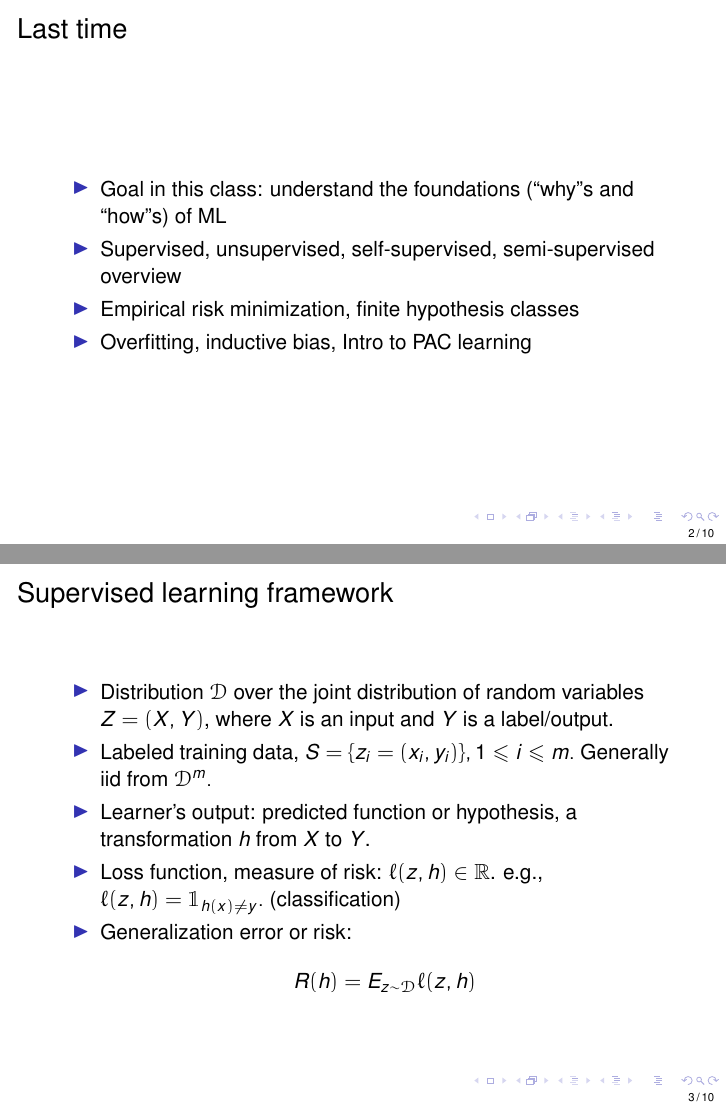
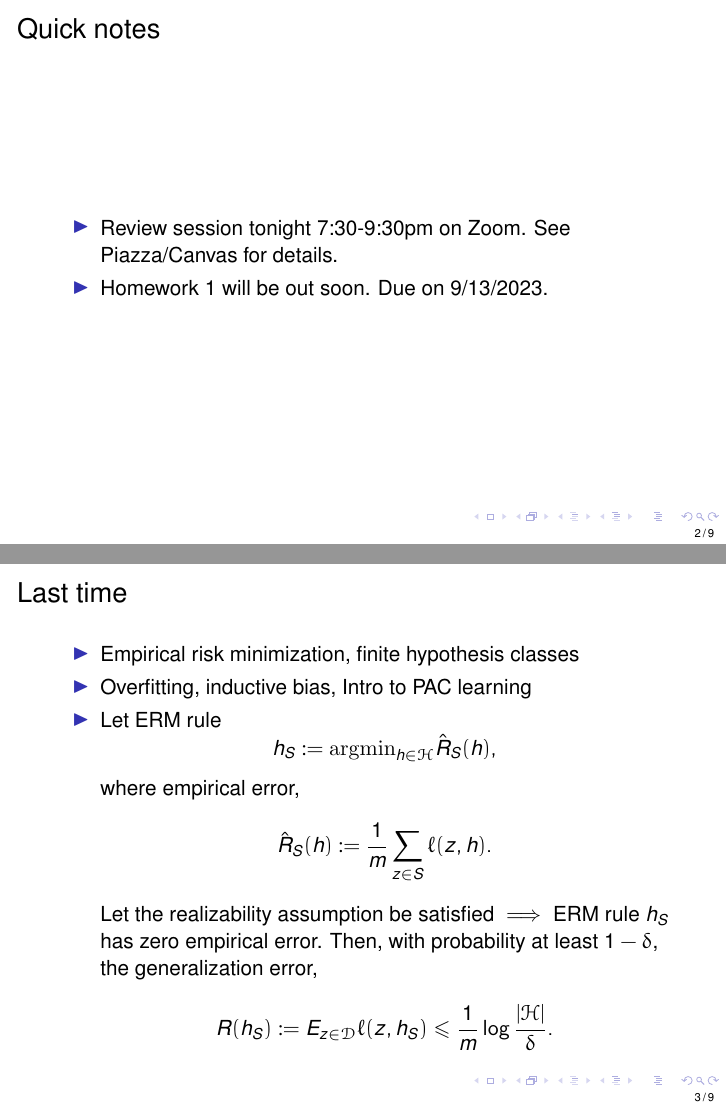
Before and after one commit to ni-sha-c/CSE-6740-Fall23, LaTeX slides (source/lecture3.tex): pages 5 and 10 of 46 before the commit and pages 2 and 5 of 35 after it, joined at a grey line. Compiled offline with pdfLaTeX.

Commit message:
make some changes

```diff
--- a/source/lecture3.tex
+++ b/source/lecture3.tex
@@ -45,33 +45,17 @@
 %----------------------------------------------------------------------------------------
 %	OBJECTIVES
 %----------------------------------------------------------------------------------------
-
+\begin{frame}{Quick notes}
+\begin{itemize}
+	\item Review session tonight 7:30-9:30pm on Zoom. See Piazza/Canvas for details.
+	\item Homework 1 will be out soon. Due on 9/13/2023.
+\end{itemize}
+\end{frame}
 \begin{frame}{Last time}
 \begin{itemize}
-	\item  Goal in this class: understand the foundations (``why''s and ``how''s) of ML
-	\pause
-	\item Supervised, unsupervised, self-supervised, semi-supervised overview
-	\pause
 	\item Empirical risk minimization, finite hypothesis classes
 	\pause
 	\item Overfitting, inductive bias, Intro to PAC learning
-\end{itemize}
-\end{frame}
-\begin{frame}{Supervised learning framework}
-	\begin{itemize}
-		\item Distribution $\mathcal{D}$ over the joint distribution of random variables $Z = (X, Y)$, where $X$ is an input and $Y$ is a label/output.
-		\pause
-	\item Labeled training data, $S = \{z_i = (x_i, y_i)\}, 1\leq i \leq m.$ Generally iid from $\mathcal{D}^m.$
-		\pause
-		\item Learner's output: predicted function or hypothesis, a transformation $h$ from $X$ to $Y$.
-		\pause
-	\item Loss function, measure of risk:  $\ell(z, h) \in \mathbb{R}$. e.g., $\ell(z, h) =  \mathbbm{1}_{h(x) \neq y}.$ (classification)
 	\pause
-	\item Generalization error or risk:
-		$$R(h) = E_{z\sim \mathcal{D}} \ell(z, h)$$
-	\end{itemize}
-\end{frame}
-\begin{frame}{Empirical Risk Minimization}
-	\begin{itemize}
-		\item Take classifier $h$, $R(h) = \mathcal{D}(\{z: h(x) \neq y\}).$
-		\pause
+\item Let ERM rule $$h_S := {\rm argmin}_{h\in \mathcal{H}} \hat{R}_S(h),$$ where empirical error, $$\hat{R}_S(h) := \dfrac{1}{m} \sum_{z \in S}\ell(z,h).$$ Let the realizability assumption be satisfied $\implies$ ERM rule $h_S$ has zero empirical error. Then, with probability at least $1-\delta$, the generalization error,
+	$$R(h_S) := E_{z\in \mathcal{D}} \ell(z, h_S) \leq \dfrac{1}{m} \log\dfrac{|\mathcal{H}|}{\delta}.$$
```
Also changed, not shown: source/lecture3.tex (14 more changed lines).
